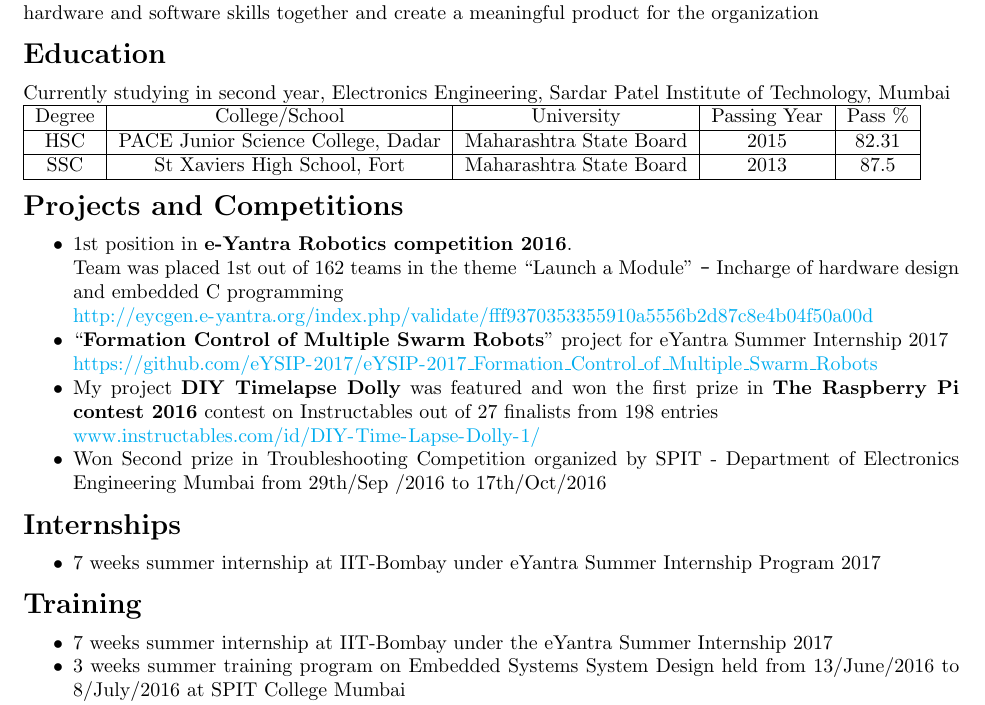
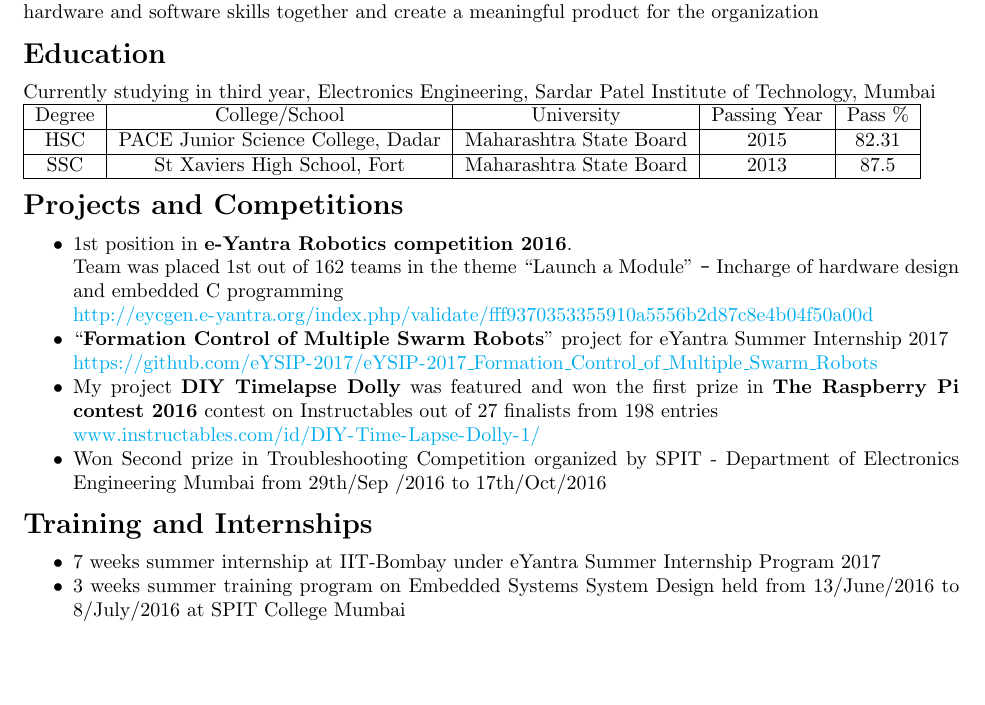
Before and after one commit to chirags98/Chirag_Resume, a LaTeX CV (Chirag_Resume/Resume.tex): part of page 1 of 2, cut so that both start at the same text, the shorter picture padded with empty space. Compiled offline with pdfLaTeX.

Commit message:
New format

```diff
--- a/Chirag_Resume/Resume.tex
+++ b/Chirag_Resume/Resume.tex
@@ -50,7 +50,7 @@
 
 	\section*{Education}
 
-	Currently studying in second year, Electronics Engineering, Sardar Patel Institute of Technology, Mumbai
+	Currently studying in third year, Electronics Engineering, Sardar Patel Institute of Technology, Mumbai
 	\newline
 	\begin{tabular}{|c|c|c|c|c|}
 		\hline
@@ -80,14 +80,9 @@
 		\item Won Second prize in Troubleshooting Competition organized by SPIT - Department of Electronics Engineering Mumbai from 29th/Sep /2016 to 17th/Oct/2016
 	\end{itemize}
 
-	\section*{Internships}
+	\section*{Training and Internships}
 	\begin{itemize}
 		\item[$\bullet$] 7 weeks summer internship at IIT-Bombay under eYantra Summer Internship Program 2017
-	\end{itemize}
-
-	\section*{Training}
-	\begin{itemize}
-		\item[$\bullet$] 7 weeks summer internship at IIT-Bombay under the eYantra Summer Internship 2017
 		\item[$\bullet$] 3 weeks summer training program on Embedded Systems System Design held from 13/June/2016 to 8/July/2016 at SPIT College Mumbai
 		\item[$\bullet$] 2 days workshop on MSP-FPGA Software and Hardware co-design conducted on 16th and 18th Sep 2016 at SPIT, Mumbai
 	\end{itemize}
```
Also changed, not shown: Chirag_Resume/Resume.pdf, README.md, 2 other files.
